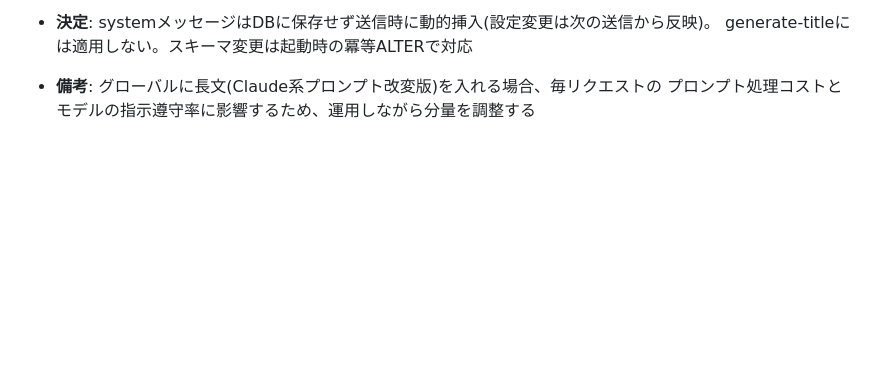
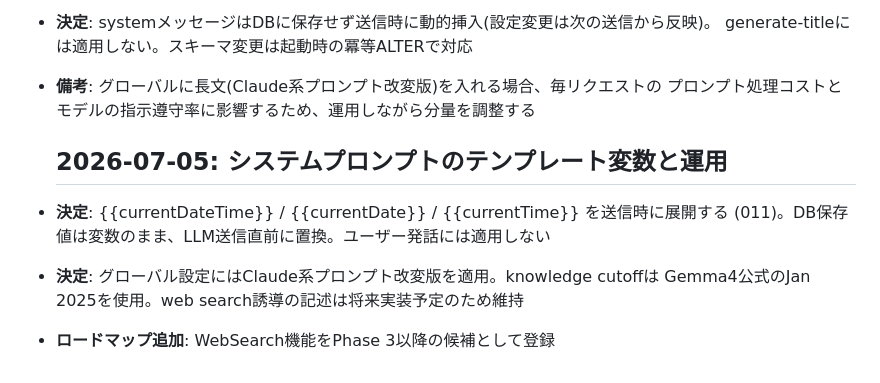
Before and after one commit to Fuua0408/plainchat, a Markdown page: DECISIONS.md, the part around the change. GitHub-like rendering; blank space fills up the shorter version.

Commit message:
update DECISIONS

```diff
--- a/DECISIONS.md
+++ b/DECISIONS.md
@@ -135,3 +135,10 @@
   generate-titleには適用しない。スキーマ変更は起動時の冪等ALTERで対応
 - **備考**: グローバルに長文(Claude系プロンプト改変版)を入れる場合、毎リクエストの
   プロンプト処理コストとモデルの指示遵守率に影響するため、運用しながら分量を調整する
+
+  ## 2026-07-05: システムプロンプトのテンプレート変数と運用
+- **決定**: {{currentDateTime}} / {{currentDate}} / {{currentTime}} を送信時に展開する
+  (011)。DB保存値は変数のまま、LLM送信直前に置換。ユーザー発話には適用しない
+- **決定**: グローバル設定にはClaude系プロンプト改変版を適用。knowledge cutoffは
+  Gemma4公式のJan 2025を使用。web search誘導の記述は将来実装予定のため維持
+- **ロードマップ追加**: WebSearch機能をPhase 3以降の候補として登録
```
